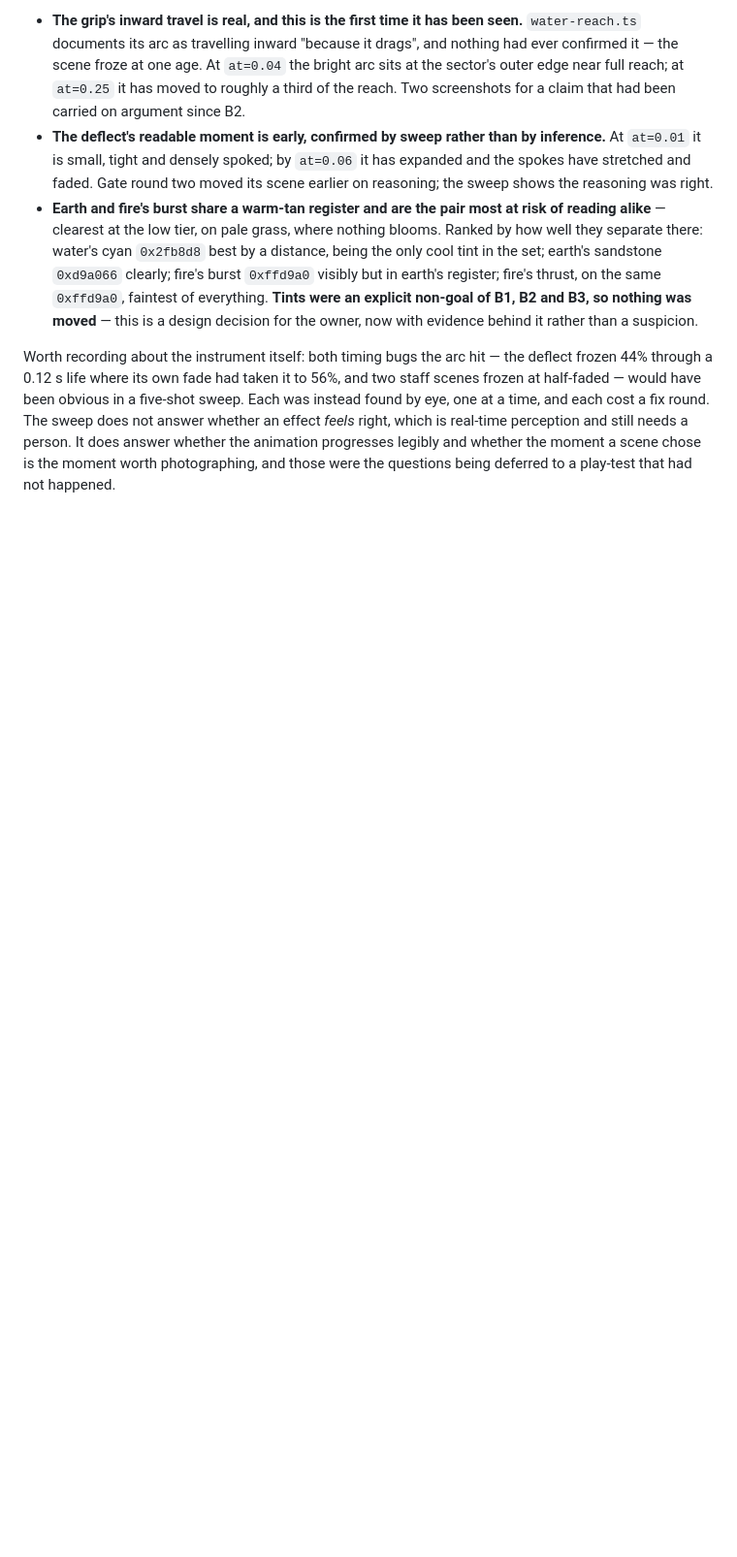
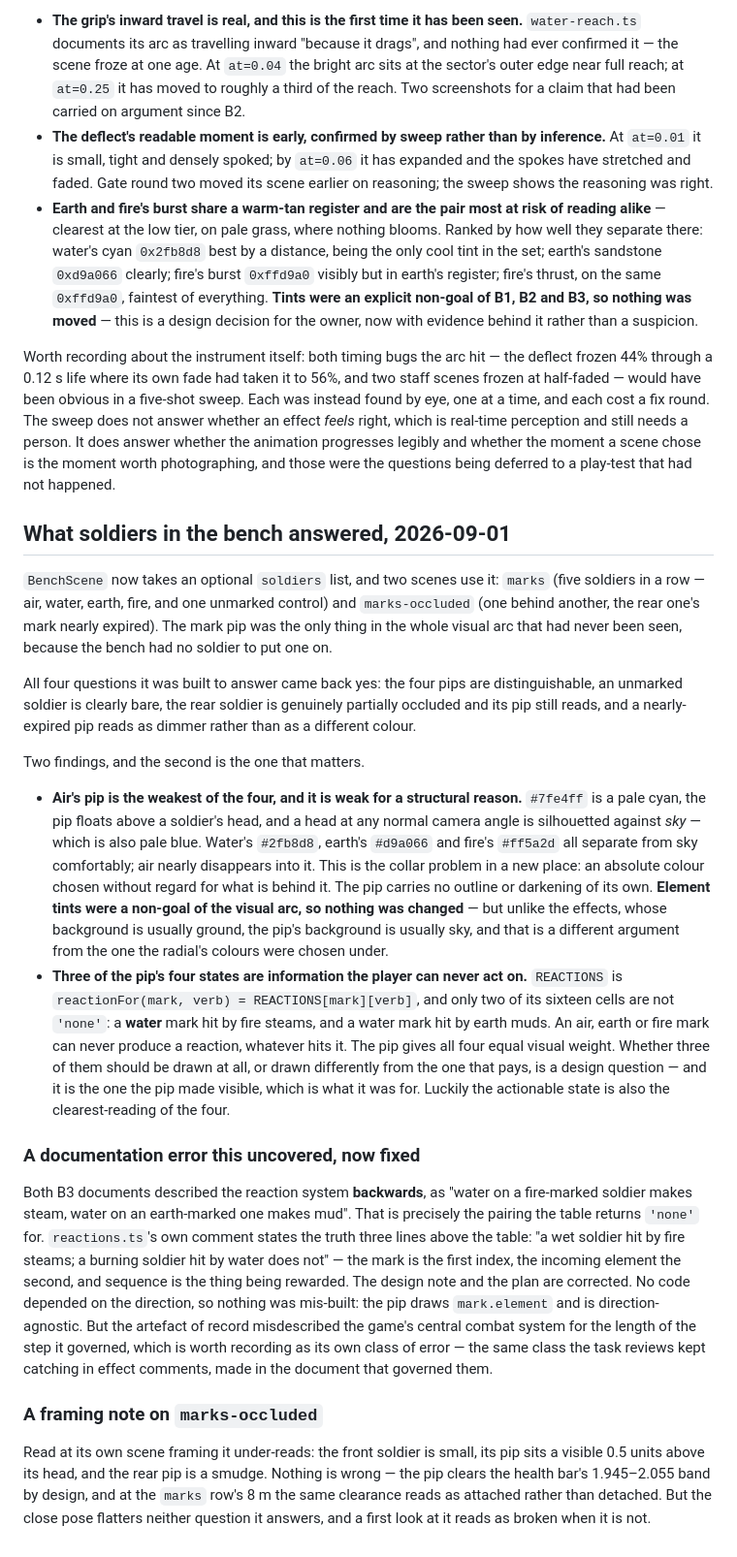
Before and after one commit to DanielNygaard00/airbender-skies, a Markdown page: docs/deferred-findings.md, the part around the change. Shown at 97% size. GitHub-like rendering; blank space fills up the shorter version.

Commit message:
Correct the reaction table's direction, and record what the pip shots showed
Both B3 documents described the reactions backwards — as water landing on a
fire-marked soldier — which is exactly the pairing the table returns none for.
reactions.ts states the truth three lines above the table it defines: a wet
soldier hit by fire steams, a burning soldier hit by water does not. The mark is
the first index and sequence is what is being rewarded. No code depended on the
direction, so nothing was mis-built; the artefact of record was simply wrong
about the game's central combat system.

Records the two pip findings. Air's is the weakest of the four for a structural
reason — a pip floats above a head, a head is silhouetted against sky, and pale
cyan on pale blue is the worst pairing available. And only a water mark is ever
actionable, so three of the pip's four states are information nobody can use.

```diff
--- a/docs/deferred-findings.md
+++ b/docs/deferred-findings.md
@@ -317,3 +317,54 @@ a time, and each cost a fix round. The sweep does not answer whether an effect *
 which is real-time perception and still needs a person. It does answer whether the animation
 progresses legibly and whether the moment a scene chose is the moment worth photographing, and
 those were the questions being deferred to a play-test that had not happened.
+
+## What soldiers in the bench answered, 2026-09-01
+
+`BenchScene` now takes an optional `soldiers` list, and two scenes use it: `marks` (five soldiers
+in a row — air, water, earth, fire, and one unmarked control) and `marks-occluded` (one behind
+another, the rear one's mark nearly expired). The mark pip was the only thing in the whole visual
+arc that had never been seen, because the bench had no soldier to put one on.
+
+All four questions it was built to answer came back yes: the four pips are distinguishable, an
+unmarked soldier is clearly bare, the rear soldier is genuinely partially occluded and its pip
+still reads, and a nearly-expired pip reads as dimmer rather than as a different colour.
+
+Two findings, and the second is the one that matters.
+
+- **Air's pip is the weakest of the four, and it is weak for a structural reason.** `#7fe4ff` is a
+  pale cyan, the pip floats above a soldier's head, and a head at any normal camera angle is
+  silhouetted against *sky* — which is also pale blue. Water's `#2fb8d8`, earth's `#d9a066` and
+  fire's `#ff5a2d` all separate from sky comfortably; air nearly disappears into it. This is the
+  collar problem in a new place: an absolute colour chosen without regard for what is behind it.
+  The pip carries no outline or darkening of its own. **Element tints were a non-goal of the
+  visual arc, so nothing was changed** — but unlike the effects, whose background is usually
+  ground, the pip's background is usually sky, and that is a different argument from the one the
+  radial's colours were chosen under.
+- **Three of the pip's four states are information the player can never act on.** `REACTIONS` is
+  `reactionFor(mark, verb) = REACTIONS[mark][verb]`, and only two of its sixteen cells are not
+  `'none'`: a **water** mark hit by fire steams, and a water mark hit by earth muds. An air, earth
+  or fire mark can never produce a reaction, whatever hits it. The pip gives all four equal visual
+  weight. Whether three of them should be drawn at all, or drawn differently from the one that
+  pays, is a design question — and it is the one the pip made visible, which is what it was for.
+  Luckily the actionable state is also the clearest-reading of the four.
+
+### A documentation error this uncovered, now fixed
+
+Both B3 documents described the reaction system **backwards**, as "water on a fire-marked soldier
+makes steam, water on an earth-marked one makes mud". That is precisely the pairing the table
+returns `'none'` for. `reactions.ts`'s own comment states the truth three lines above the table:
+"a wet soldier hit by fire steams; a burning soldier hit by water does not" — the mark is the
+first index, the incoming element the second, and sequence is the thing being rewarded. The design
+note and the plan are corrected. No code depended on the direction, so nothing was mis-built: the
+pip draws `mark.element` and is direction-agnostic. But the artefact of record misdescribed the
+game's central combat system for the length of the step it governed, which is worth recording as
+its own class of error — the same class the task reviews kept catching in effect comments, made in
+the document that governed them.
+
+### A framing note on `marks-occluded`
+
+Read at its own scene framing it under-reads: the front soldier is small, its pip sits a visible
+0.5 units above its head, and the rear pip is a smudge. Nothing is wrong — the pip clears the
+health bar's 1.945–2.055 band by design, and at the `marks` row's 8 m the same clearance reads as
+attached rather than detached. But the close pose flatters neither question it answers, and a
+first look at it reads as broken when it is not.
```
Also changed, not shown: 2 other files.
